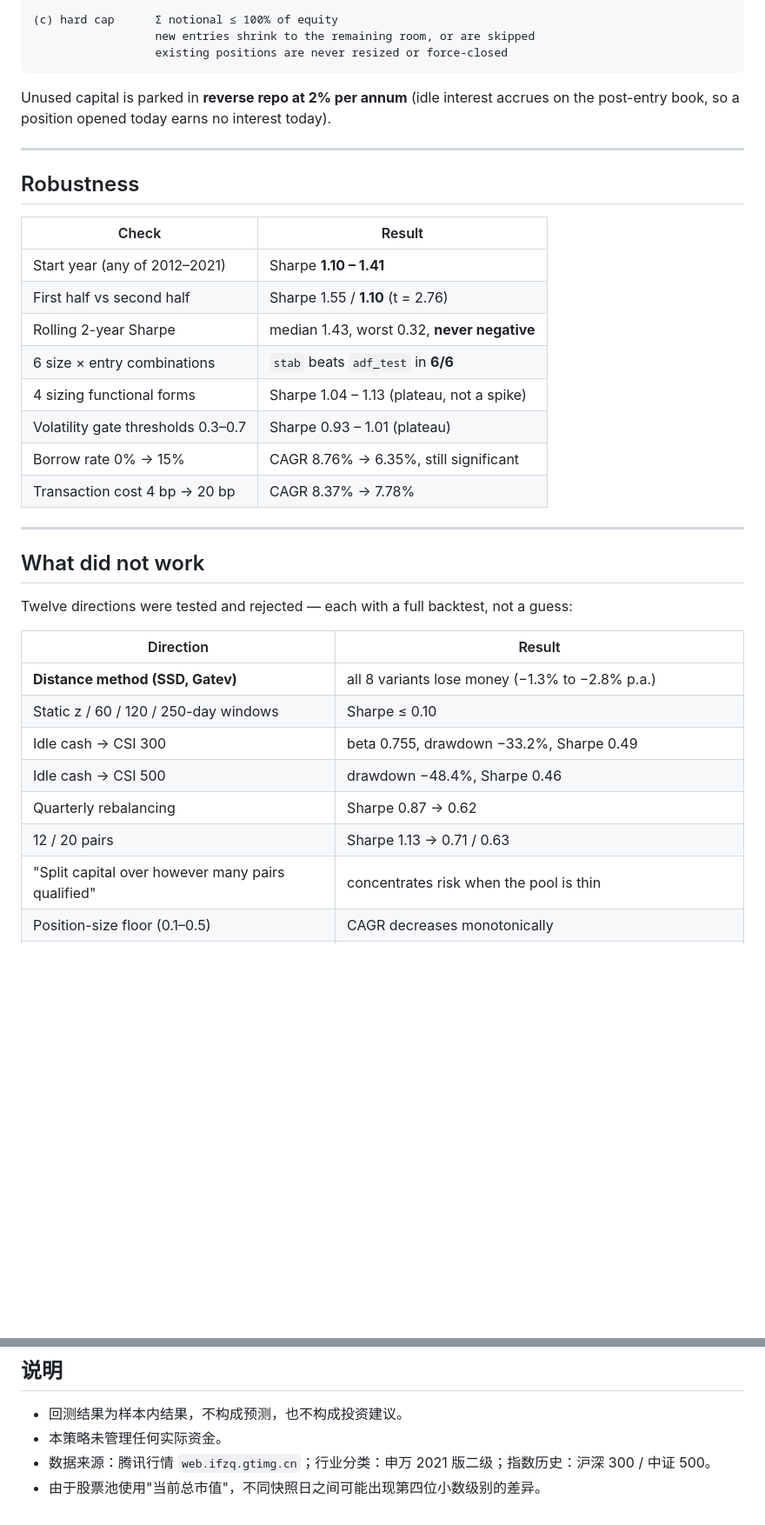
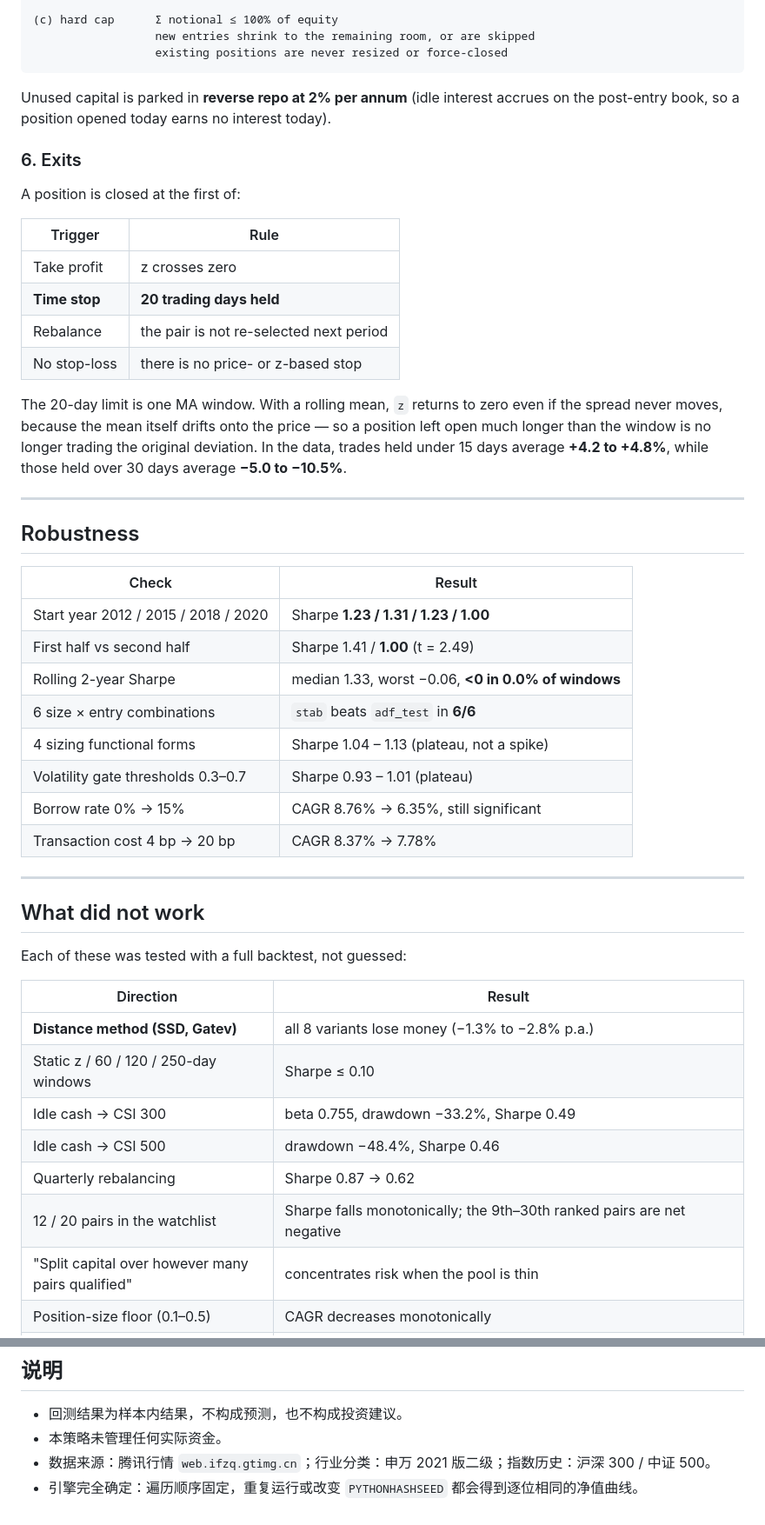
Before and after one commit to 2003yzhe/Pairs-trading, a Markdown page: README.md, 2 parts joined by grey strips. Shown at 87% size. GitHub-like rendering; blank space fills up the shorter version.

Commit message:
feat: 20-day time stop; deterministic iteration order; updated results

```diff
--- a/README.md
+++ b/README.md
@@ -109,15 +112,32 @@ Three layers, all using only past information:
 Unused capital is parked in **reverse repo at 2% per annum** (idle interest accrues
 on the post-entry book, so a position opened today earns no interest today).
 
+### 6. Exits
+
+A position is closed at the first of:
+
+| Trigger | Rule |
+|---|---|
+| Take profit | z crosses zero |
+| **Time stop** | **20 trading days held** |
+| Rebalance | the pair is not re-selected next period |
+| No stop-loss | there is no price- or z-based stop |
+
+The 20-day limit is one MA window. With a rolling mean, `z` returns to zero even
+if the spread never moves, because the mean itself drifts onto the price — so a
+position left open much longer than the window is no longer trading the original
+deviation. In the data, trades held under 15 days average **+4.2 to +4.8%**, while
+those held over 30 days average **−5.0 to −10.5%**.
+
 ---
 
 ## Robustness
 
 | Check | Result |
 |---|---|
-| Start year (any of 2012–2021) | Sharpe **1.10 – 1.41** |
-| First half vs second half | Sharpe 1.55 / **1.10** (t = 2.76) |
-| Rolling 2-year Sharpe | median 1.43, worst 0.32, **never negative** |
+| Start year 2012 / 2015 / 2018 / 2020 | Sharpe **1.23 / 1.31 / 1.23 / 1.00** |
+| First half vs second half | Sharpe 1.41 / **1.00** (t = 2.49) |
+| Rolling 2-year Sharpe | median 1.33, worst −0.06, **<0 in 0.0% of windows** |
 | 6 size × entry combinations | `stab` beats `adf_test` in **6/6** |
 | 4 sizing functional forms | Sharpe 1.04 – 1.13 (plateau, not a spike) |
 | Volatility gate thresholds 0.3–0.7 | Sharpe 0.93 – 1.01 (plateau) |
@@ -128,7 +148,7 @@ on the post-entry book, so a position opened today earns no interest today).
 
 ## What did not work
 
-Twelve directions were tested and rejected — each with a full backtest, not a guess:
+Each of these was tested with a full backtest, not guessed:
 
 | Direction | Result |
 |---|---|
@@ -137,7 +157,7 @@ Twelve directions were tested and rejected — each with a full backtest, not a
 | Idle cash → CSI 300 | beta 0.755, drawdown −33.2%, Sharpe 0.49 |
 | Idle cash → CSI 500 | drawdown −48.4%, Sharpe 0.46 |
 | Quarterly rebalancing | Sharpe 0.87 → 0.62 |
-| 12 / 20 pairs | Sharpe 1.13 → 0.71 / 0.63 |
+| 12 / 20 pairs in the watchlist | Sharpe falls monotonically; the 9th–30th ranked pairs are net negative |
 | "Split capital over however many pairs qualified" | concentrates risk when the pool is thin |
 | Position-size floor (0.1–0.5) | CAGR decreases monotonically |
 | Five alternative beta definitions | Sharpe 0.19 – 0.25, not a first-order variable |
@@ -366,4 +407,4 @@ python src/05_backtest.py
 - 回测结果为样本内结果，不构成预测，也不构成投资建议。
 - 本策略未管理任何实际资金。
 - 数据来源：腾讯行情 `web.ifzq.gtimg.cn`；行业分类：申万 2021 版二级；指数历史：沪深 300 / 中证 500。
-- 由于股票池使用"当前总市值"，不同快照日之间可能出现第四位小数级别的差异。
+- 引擎完全确定：遍历顺序固定，重复运行或改变 `PYTHONHASHSEED` 都会得到逐位相同的净值曲线。
```
Also changed, not shown: other parts of README.md (+47 -23 lines), results/equity_curve.png, 6 other files.
